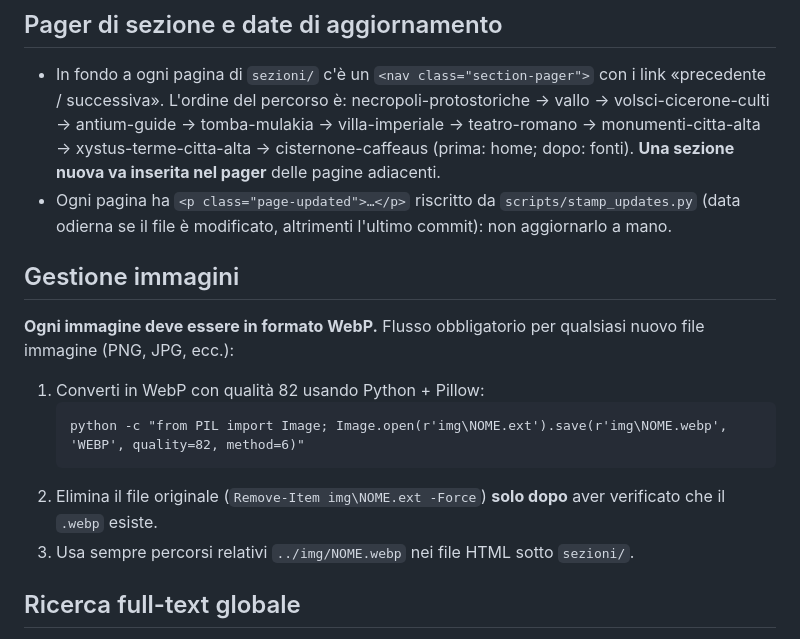
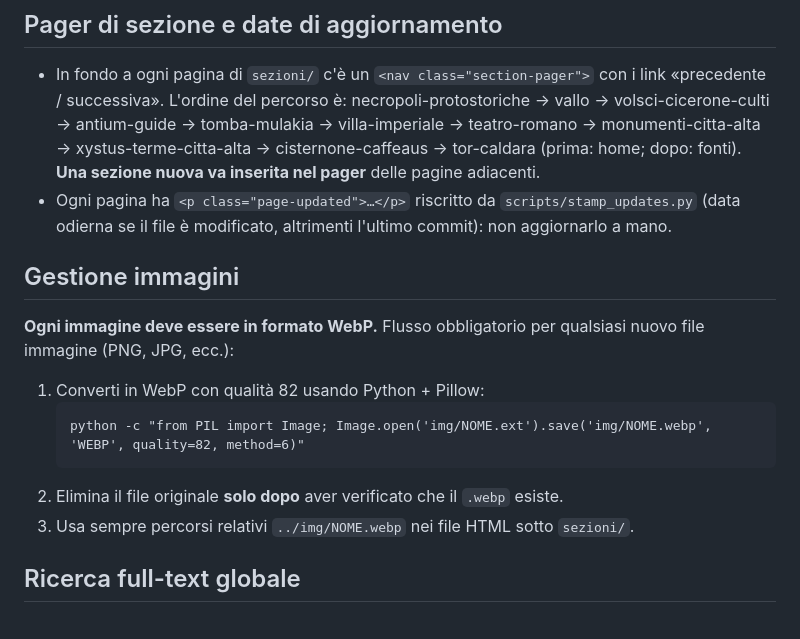
Before and after one commit to haziel-ang/antium-fai, a Markdown page: CLAUDE.md, the part around one of its changes. Rendered like a GitHub page.

````diff
--- a/CLAUDE.md
+++ b/CLAUDE.md
@@ -124,7 +107,8 @@ Sito statico (HTML/CSS/JS puro) senza build step. GitHub Pages serve la root del
 - In fondo a ogni pagina di `sezioni/` c'è un `<nav class="section-pager">` con i link
   «precedente / successiva». L'ordine del percorso è: necropoli-protostoriche → vallo →
   volsci-cicerone-culti → antium-guide → tomba-mulakia → villa-imperiale → teatro-romano →
-  monumenti-citta-alta → xystus-terme-citta-alta → cisternone-caffeaus (prima: home; dopo: fonti).
+  monumenti-citta-alta → xystus-terme-citta-alta → cisternone-caffeaus → tor-caldara
+  (prima: home; dopo: fonti).
   **Una sezione nuova va inserita nel pager** delle pagine adiacenti.
 - Ogni pagina ha `<p class="page-updated">…</p>` riscritto da `scripts/stamp_updates.py`
   (data odierna se il file è modificato, altrimenti l'ultimo commit): non aggiornarlo a mano.
@@ -135,9 +119,9 @@ Sito statico (HTML/CSS/JS puro) senza build step. GitHub Pages serve la root del
 
 1. Converti in WebP con qualità 82 usando Python + Pillow:
    ```
-   python -c "from PIL import Image; Image.open(r'img\NOME.ext').save(r'img\NOME.webp', 'WEBP', quality=82, method=6)"
+   python -c "from PIL import Image; Image.open('img/NOME.ext').save('img/NOME.webp', 'WEBP', quality=82, method=6)"
    ```
-2. Elimina il file originale (`Remove-Item img\NOME.ext -Force`) **solo dopo** aver verificato che il `.webp` esiste.
+2. Elimina il file originale **solo dopo** aver verificato che il `.webp` esiste.
 3. Usa sempre percorsi relativi `../img/NOME.webp` nei file HTML sotto `sezioni/`.
 
 ## Ricerca full-text globale
````
Also changed, not shown: other parts of CLAUDE.md (+16 -33 lines).
